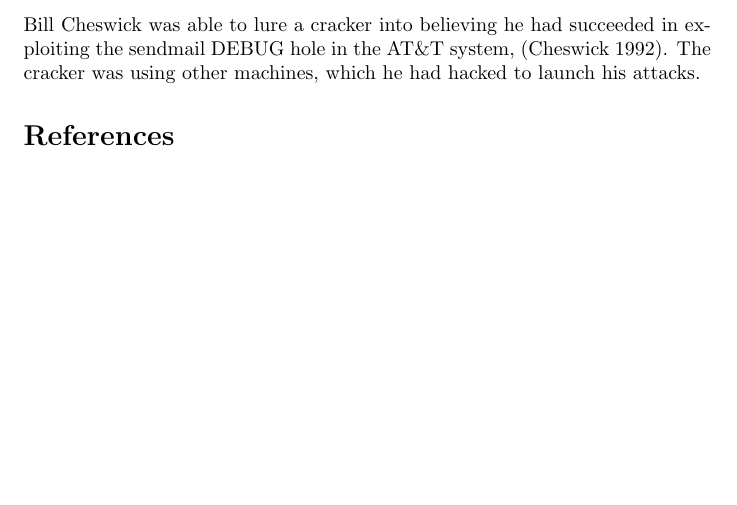
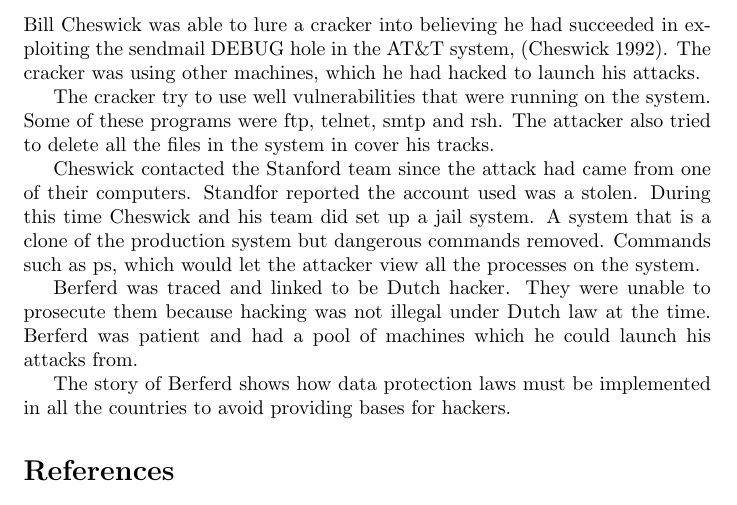
Before and after one commit to MalukiMuthusi/berferd, a LaTeX document (main.tex): part of the page, cut so that both start at the same text, the shorter picture padded with empty space. Compiled offline with pdfLaTeX.

Commit message:
submitted

```diff
--- a/main.tex
+++ b/main.tex
@@ -10,6 +10,14 @@ P15/81741/2017
 
 Bill Cheswick was able to lure a cracker into believing he had succeeded in exploiting the sendmail DEBUG hole in the AT\&T system, \citep{Cheswick92anevening}. The cracker was using other machines, which he had hacked to launch his attacks.
 
+The cracker try to use well vulnerabilities that were running on the system. Some of these programs were ftp, telnet, smtp and rsh. The attacker also tried to delete all the files in the system in cover his tracks.
+
+Cheswick contacted the Stanford team since the attack had came from one of their computers. Standfor reported the account used was a stolen. During this time Cheswick and his team did set up a jail system. A system that is a clone of the production system but dangerous commands removed. Commands such as ps, which would let the attacker view all the processes on the system.
+
+Berferd was traced and linked to be Dutch hacker. They were unable to prosecute them because hacking was not illegal under Dutch law at the time. Berferd was patient and had a pool of machines which he could launch his attacks from.
+
+The story of Berferd shows how data protection laws must be implemented in all the countries to avoid providing bases for hackers.
+
 \nocite{*}
 \bibliographystyle{agsm}
 \bibliography{main}
```
Also changed, not shown: main.pdf.
